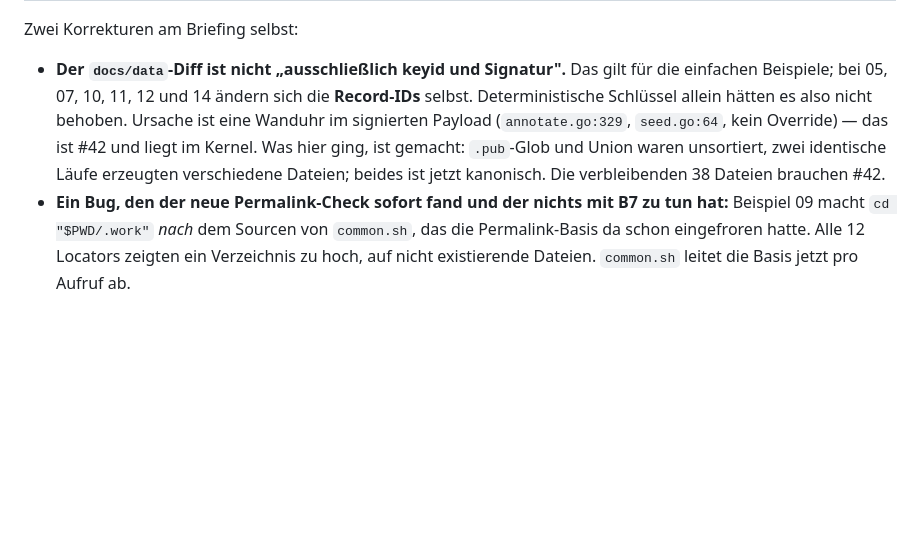
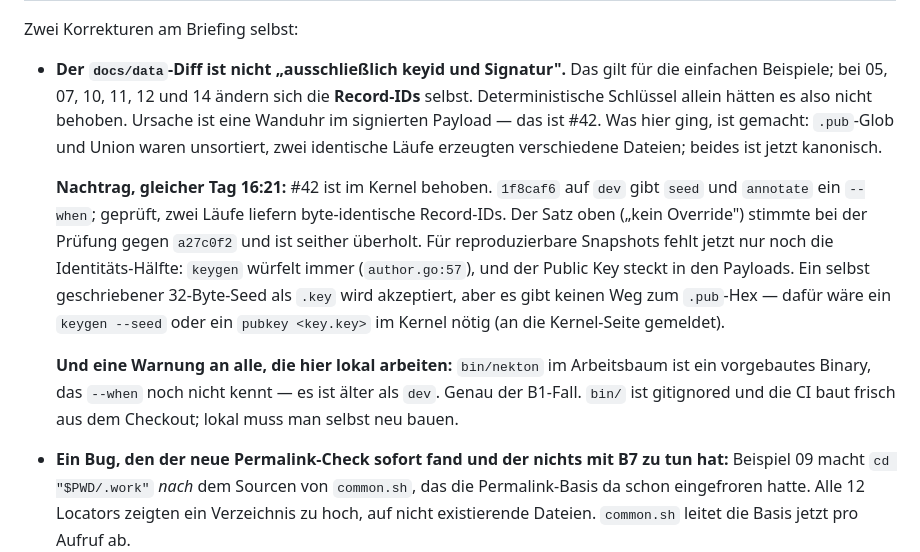
Before and after one commit to gitmick/kton-examples, a Markdown page: docs/briefing-2026-09.md, the part around the change. Rendered like a GitHub page; blank space fills up the shorter version.

Commit message:
briefing: #42 landed while this was being written; correct the record
The status section said `nekton annotate`/`seed` stamp a wall-clock `when`
with no override. That was true against a27c0f2, which is what it was checked
against. 1f8caf6 on kton `dev` added `--when` to both at 16:21 the same day;
verified here that two runs with a fixed --when produce byte-identical record
ids, so the timestamp half of reproducible snapshots is solved upstream.

What is left for docs/data is the identity half: keygen always draws a random
key (author.go:57) and the public key lands in the signed payload - in 07 as
the identity IRI itself. A hand-written 32-byte hex seed IS accepted as a
.key, but nothing prints the matching .pub hex, which verify, --trust-keys and
the viewer keydirs all need. Reported to the kernel side as a small ask.

Also worth writing down because it is the B1 failure mode in our own tree:
bin/nekton here is a prebuilt binary older than dev - it rejects --when as an
unknown flag. bin/ is gitignored and CI builds from the checkout, so this only
bites locally, but it bit me.

Co-Authored-By: Claude Opus 5 (1M context) <noreply@anthropic.com>
Claude-Session: https://claude.ai/code/session_01E6oEVNkiNK6AQhMXuAa2xx

```diff
--- a/docs/briefing-2026-09.md
+++ b/docs/briefing-2026-09.md
@@ -192,10 +192,21 @@ Zwei Korrekturen am Briefing selbst:
 
 - **Der `docs/data`-Diff ist nicht „ausschließlich keyid und Signatur".** Das gilt für die einfachen
   Beispiele; bei 05, 07, 10, 11, 12 und 14 ändern sich die **Record-IDs** selbst. Deterministische
-  Schlüssel allein hätten es also nicht behoben. Ursache ist eine Wanduhr im signierten Payload
-  (`annotate.go:329`, `seed.go:64`, kein Override) — das ist #42 und liegt im Kernel. Was hier ging,
-  ist gemacht: `.pub`-Glob und Union waren unsortiert, zwei identische Läufe erzeugten verschiedene
-  Dateien; beides ist jetzt kanonisch. Die verbleibenden 38 Dateien brauchen #42.
+  Schlüssel allein hätten es also nicht behoben. Ursache ist eine Wanduhr im signierten Payload —
+  das ist #42. Was hier ging, ist gemacht: `.pub`-Glob und Union waren unsortiert, zwei identische
+  Läufe erzeugten verschiedene Dateien; beides ist jetzt kanonisch.
+
+  **Nachtrag, gleicher Tag 16:21:** #42 ist im Kernel behoben. `1f8caf6` auf `dev` gibt `seed` und
+  `annotate` ein `--when`; geprüft, zwei Läufe liefern byte-identische Record-IDs. Der Satz oben
+  („kein Override") stimmte bei der Prüfung gegen `a27c0f2` und ist seither überholt. Für
+  reproduzierbare Snapshots fehlt jetzt nur noch die Identitäts-Hälfte: `keygen` würfelt immer
+  (`author.go:57`), und der Public Key steckt in den Payloads. Ein selbst geschriebener 32-Byte-Seed
+  als `.key` wird akzeptiert, aber es gibt keinen Weg zum `.pub`-Hex — dafür wäre ein
+  `keygen --seed` oder ein `pubkey <key.key>` im Kernel nötig (an die Kernel-Seite gemeldet).
+
+  **Und eine Warnung an alle, die hier lokal arbeiten:** `bin/nekton` im Arbeitsbaum ist ein
+  vorgebautes Binary, das `--when` noch nicht kennt — es ist älter als `dev`. Genau der B1-Fall.
+  `bin/` ist gitignored und die CI baut frisch aus dem Checkout; lokal muss man selbst neu bauen.
 - **Ein Bug, den der neue Permalink-Check sofort fand und der nichts mit B7 zu tun hat:** Beispiel 09
   macht `cd "$PWD/.work"` *nach* dem Sourcen von `common.sh`, das die Permalink-Basis da schon
   eingefroren hatte. Alle 12 Locators zeigten ein Verzeichnis zu hoch, auf nicht existierende
```
